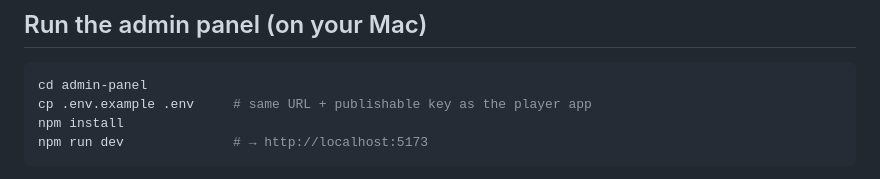
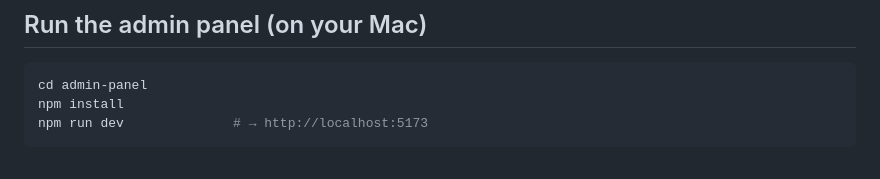
Before and after one commit to filipedv/Praksisplass-IK-Start, a Markdown page: App/README.md, the part around the change. GitHub-like rendering.

Commit message:
Clean up README instructions for admin panel
Removed redundant comment regarding .env file.

````diff
--- a/App/README.md
+++ b/App/README.md
@@ -112,7 +112,6 @@ Checks before committing: `npx tsc --noEmit` and `npx expo lint`.
 
 ```bash
 cd admin-panel
-cp .env.example .env     # same URL + publishable key as the player app
 npm install
 npm run dev              # → http://localhost:5173
 ```
````
